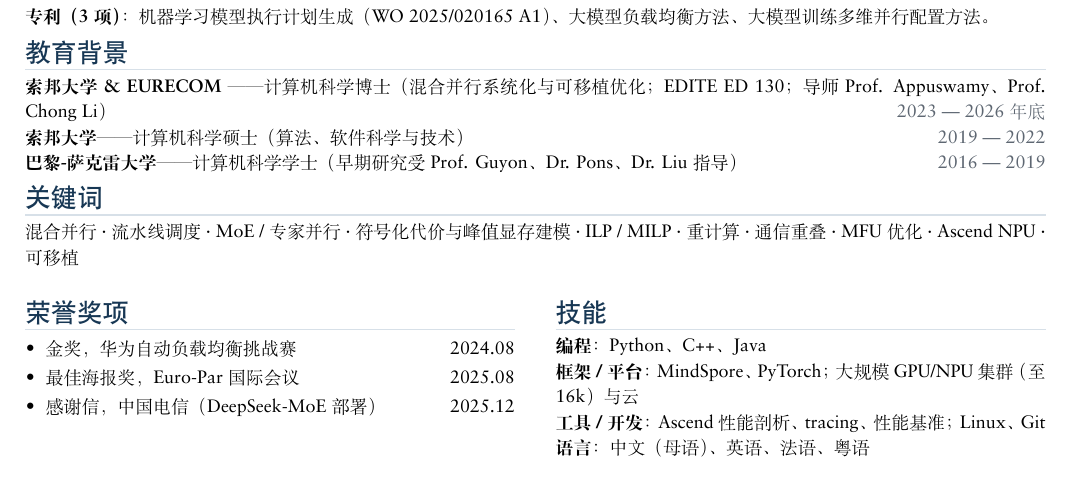
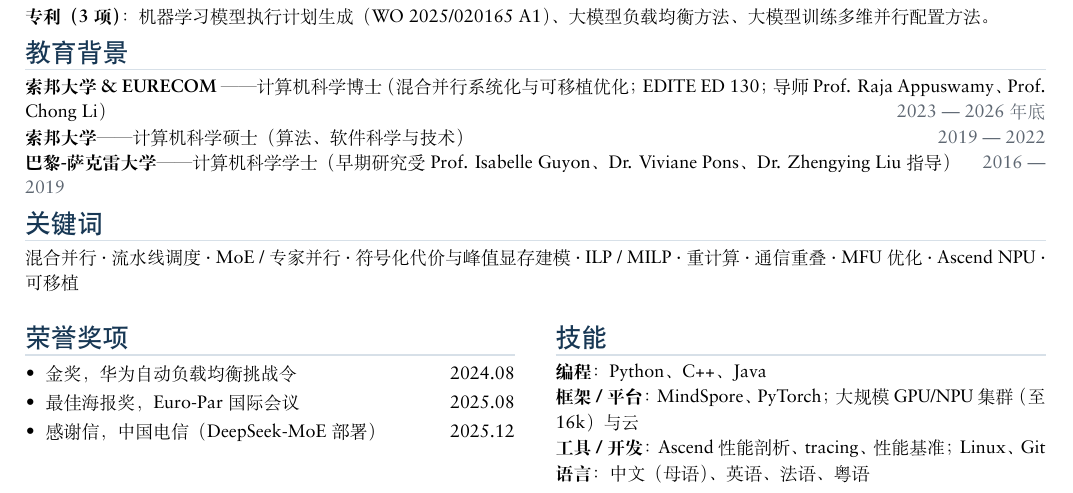
Before and after one commit to wang-ruiwen/ruiwen-cv, a LaTeX CV (cv_zh_1page.tex): part of the page, cut so that both start at the same text. Compiled offline with XeLaTeX; a missing font is replaced by an installed copy or a similar font.

Commit message:
Spell out professor names; rename Chinese award to 挑战令
- Use full advisor / mentor names in the 1-page CVs: Prof. Raja Appuswamy,
  Prof. Chong Li, Prof. Isabelle Guyon, Dr. Viviane Pons, Dr. Zhengying Liu.
- Chinese award text 挑战赛 -> 挑战令 (1-page and 2-page).
- Re-tuned EN 1-page line spacing so it stays on a single page.

Recompiled with XeLaTeX: 1/2/1/2 pages, zero missing glyphs.

https://claude.ai/code/session_015KW3CAHxjxhMHSsAe4LWqR

```diff
--- a/cv_zh_1page.tex
+++ b/cv_zh_1page.tex
@@ -76,9 +76,9 @@
 % -------------------- 教育背景 --------------------
 \cvsection{教育背景}
 \footnotesize
-\textbf{索邦大学 \& EURECOM} —— 计算机科学博士（混合并行系统化与可移植优化；EDITE ED 130；导师 Prof. Appuswamy、Prof. Chong Li）\hfill {\color{TextMuted}2023 \textemdash{} 2026 年底}\\
+\textbf{索邦大学 \& EURECOM} —— 计算机科学博士（混合并行系统化与可移植优化；EDITE ED 130；导师 Prof. Raja Appuswamy、Prof. Chong Li）\hfill {\color{TextMuted}2023 \textemdash{} 2026 年底}\\
 \textbf{索邦大学} —— 计算机科学硕士（算法、软件科学与技术）\hfill {\color{TextMuted}2019 \textemdash{} 2022}\\
-\textbf{巴黎-萨克雷大学} —— 计算机科学学士（早期研究受 Prof. Guyon、Dr. Pons、Dr. Liu 指导）\hfill {\color{TextMuted}2016 \textemdash{} 2019}
+\textbf{巴黎-萨克雷大学} —— 计算机科学学士（早期研究受 Prof. Isabelle Guyon、Dr. Viviane Pons、Dr. Zhengying Liu 指导）\hfill {\color{TextMuted}2016 \textemdash{} 2019}
 
 % -------------------- 关键词 --------------------
 \cvsection{关键词}
@@ -88,7 +88,7 @@
 \begin{minipage}[t]{0.48\textwidth}
 \cvsection{荣誉奖项}
 \awardListStart
-  \item \footnotesize 金奖，华为自动负载均衡挑战赛 \hfill 2024.08
+  \item \footnotesize 金奖，华为自动负载均衡挑战令 \hfill 2024.08
   \item \footnotesize 最佳海报奖，Euro-Par 国际会议 \hfill 2025.08
   \item \footnotesize 感谢信，中国电信（DeepSeek-MoE 部署）\hfill 2025.12
 \awardListEnd
```
Also changed, not shown: cv_en_1page.tex (+2 -2 lines), cv_zh_2page.tex (+1 -1 lines), cv_en_1page.pdf, cv_zh_1page.pdf, cv_zh_2page.pdf.
